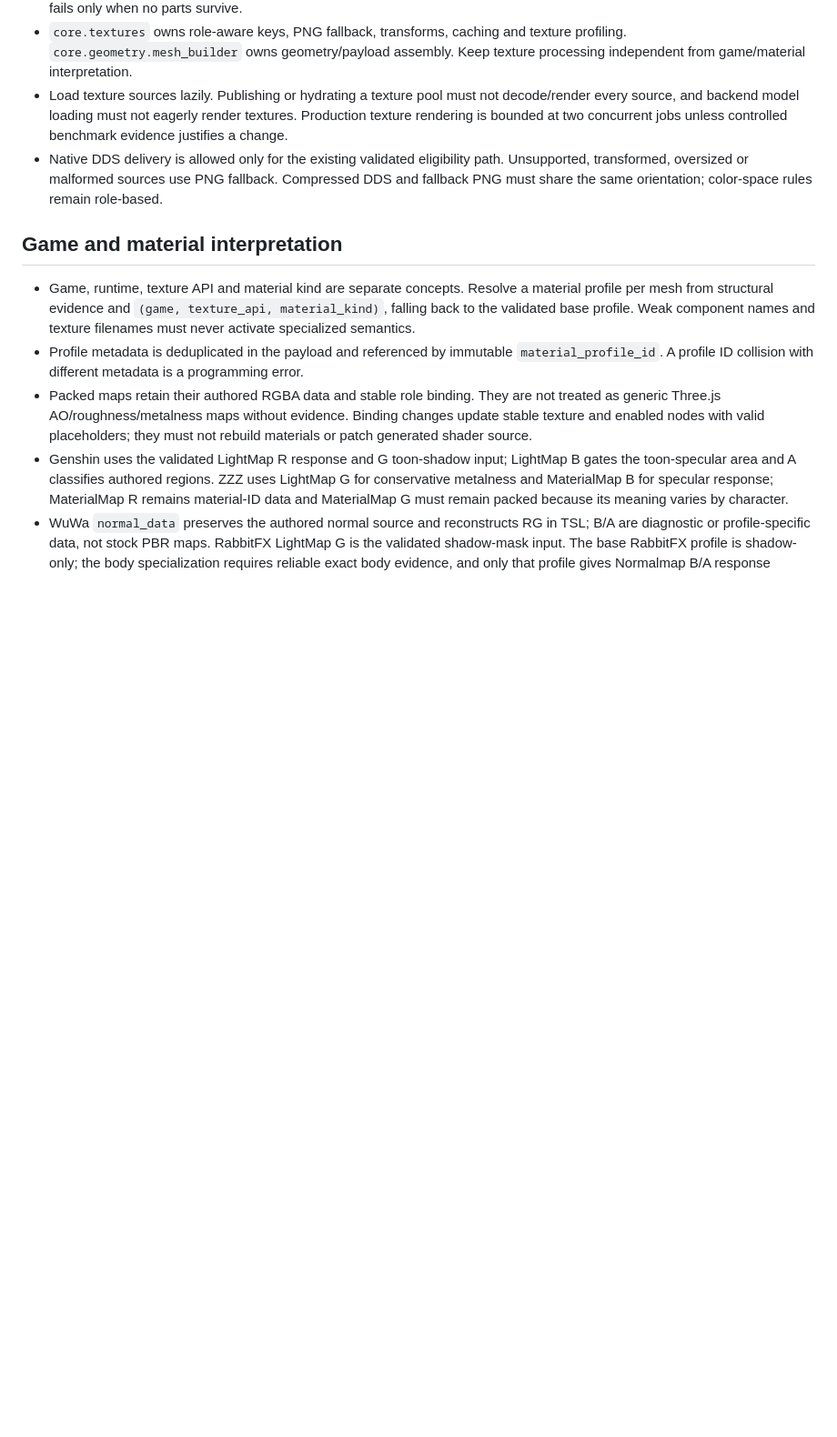
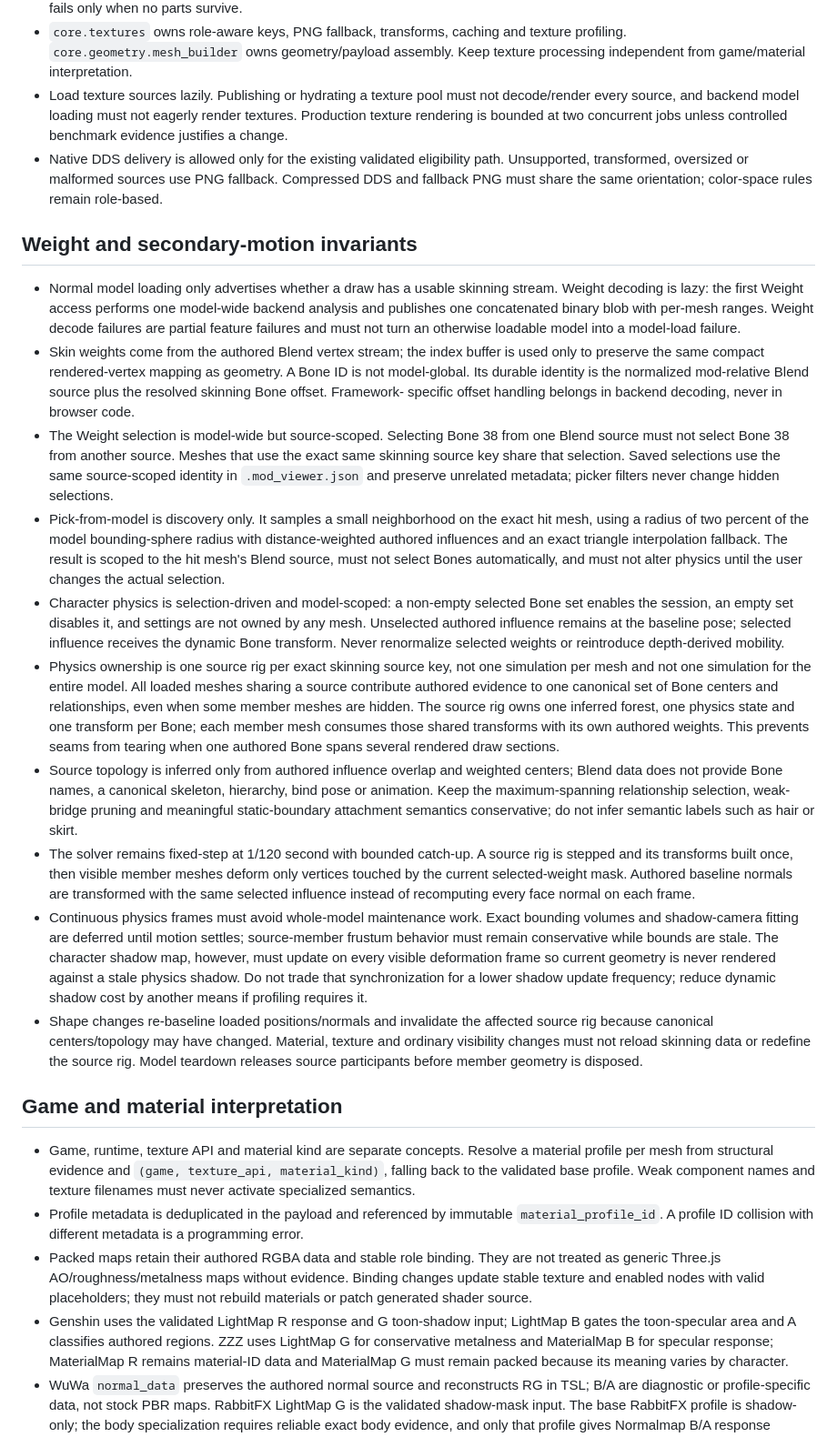
Before and after one commit to drelymk/mod_viewer, a Markdown page: context.md, the part around the change. Shown at 91% size. Drawn GitHub-style; blank space fills up the shorter version.

Commit message:
docs: add weight and physics context

```diff
--- a/context.md
+++ b/context.md
@@ -227,6 +227,66 @@ machine-specific paths or facts that are obvious from the source.
   fallback. Compressed DDS and fallback PNG must share the same orientation;
   color-space rules remain role-based.
 
+## Weight and secondary-motion invariants
+
+- Normal model loading only advertises whether a draw has a usable skinning
+  stream. Weight decoding is lazy: the first Weight access performs one
+  model-wide backend analysis and publishes one concatenated binary blob with
+  per-mesh ranges. Weight decode failures are partial feature failures and must
+  not turn an otherwise loadable model into a model-load failure.
+- Skin weights come from the authored Blend vertex stream; the index buffer is
+  used only to preserve the same compact rendered-vertex mapping as geometry.
+  A Bone ID is not model-global. Its durable identity is the normalized
+  mod-relative Blend source plus the resolved skinning Bone offset. Framework-
+  specific offset handling belongs in backend decoding, never in browser code.
+- The Weight selection is model-wide but source-scoped. Selecting Bone 38 from
+  one Blend source must not select Bone 38 from another source. Meshes that use
+  the exact same skinning source key share that selection. Saved selections use
+  the same source-scoped identity in `.mod_viewer.json` and preserve unrelated
+  metadata; picker filters never change hidden selections.
+- Pick-from-model is discovery only. It samples a small neighborhood on the
+  exact hit mesh, using a radius of two percent of the model bounding-sphere
+  radius with distance-weighted authored influences and an exact triangle
+  interpolation fallback. The result is scoped to the hit mesh's Blend source,
+  must not select Bones automatically, and must not alter physics until the
+  user changes the actual selection.
+- Character physics is selection-driven and model-scoped: a non-empty selected
+  Bone set enables the session, an empty set disables it, and settings are not
+  owned by any mesh. Unselected authored influence remains at the baseline
+  pose; selected influence receives the dynamic Bone transform. Never
+  renormalize selected weights or reintroduce depth-derived mobility.
+- Physics ownership is one source rig per exact skinning source key, not one
+  simulation per mesh and not one simulation for the entire model. All loaded
+  meshes sharing a source contribute authored evidence to one canonical set of
+  Bone centers and relationships, even when some member meshes are hidden.
+  The source rig owns one inferred forest, one physics state and one transform
+  per Bone; each member mesh consumes those shared transforms with its own
+  authored weights. This prevents seams from tearing when one authored Bone
+  spans several rendered draw sections.
+- Source topology is inferred only from authored influence overlap and weighted
+  centers; Blend data does not provide Bone names, a canonical skeleton,
+  hierarchy, bind pose or animation. Keep the maximum-spanning relationship
+  selection, weak-bridge pruning and meaningful static-boundary attachment
+  semantics conservative; do not infer semantic labels such as hair or skirt.
+- The solver remains fixed-step at 1/120 second with bounded catch-up. A source
+  rig is stepped and its transforms built once, then visible member meshes
+  deform only vertices touched by the current selected-weight mask. Authored
+  baseline normals are transformed with the same selected influence instead of
+  recomputing every face normal on each frame.
+- Continuous physics frames must avoid whole-model maintenance work. Exact
+  bounding volumes and shadow-camera fitting are deferred until motion settles;
+  source-member frustum behavior must remain conservative while bounds are
+  stale. The character shadow map, however, must update on every visible
+  deformation frame so current geometry is never rendered against a stale
+  physics shadow. Do not trade that synchronization for a lower shadow update
+  frequency; reduce dynamic shadow cost by another means if profiling requires
+  it.
+- Shape changes re-baseline loaded positions/normals and invalidate the
+  affected source rig because canonical centers/topology may have changed.
+  Material, texture and ordinary visibility changes must not reload skinning
+  data or redefine the source rig. Model teardown releases source participants
+  before member geometry is disposed.
+
 ## Game and material interpretation
 
 - Game, runtime, texture API and material kind are separate concepts. Resolve a
```
